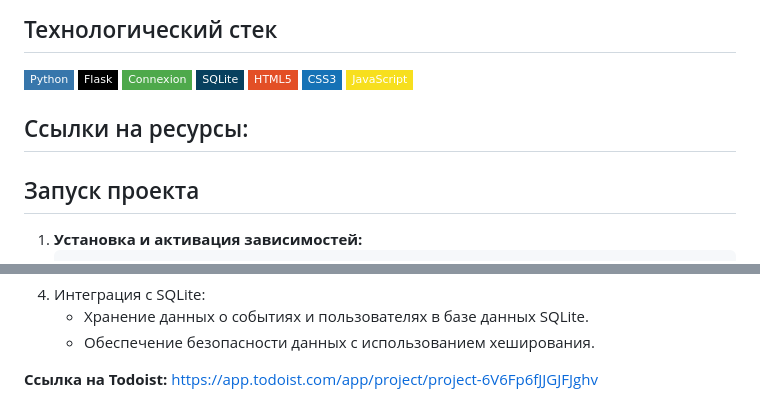
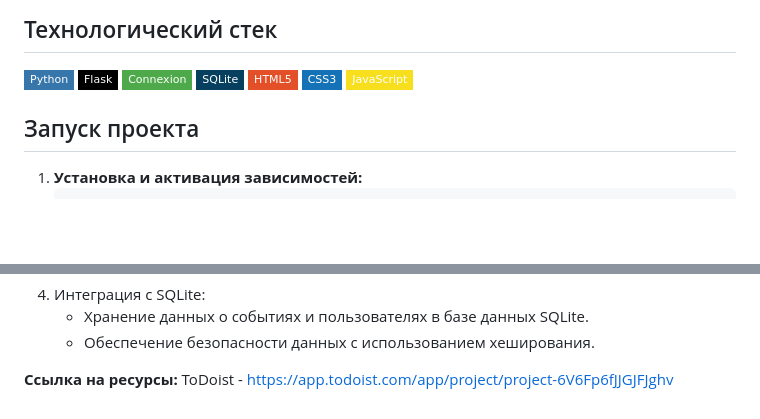
Before and after one commit to canadec2/WEB-Calendar, a Markdown page: README.md, 2 parts joined by grey strips. GitHub-like rendering; badges without logos; blank space fills up the shorter version.

```diff
--- a/README.md
+++ b/README.md
@@ -9,8 +9,6 @@
 
 ![Python](https://img.shields.io/badge/Python-3776AB?style=flat-square&logo=python&logoColor=white) ![Flask](https://img.shields.io/badge/Flask-000000?style=flat-square&logo=flask&logoColor=white) ![Connexion](https://img.shields.io/badge/Connexion-4EA94B?style=flat-square&logo=swagger&logoColor=white) ![SQLite](https://img.shields.io/badge/SQLite-07405E?style=flat-square&logo=sqlite&logoColor=white) ![HTML5](https://img.shields.io/badge/HTML5-E34F26?style=flat-square&logo=html5&logoColor=white) ![CSS3](https://img.shields.io/badge/CSS3-1572B6?style=flat-square&logo=css3&logoColor=white) ![JavaScript](https://img.shields.io/badge/JavaScript-F7DF1E?style=flat-square&logo=javascript&logoColor=black)
 
-
-## Ссылки на ресурсы:
 
 ## Запуск проекта
 
@@ -72,5 +70,5 @@
 
 
 
-**Ссылка на Todoist:**
-https://app.todoist.com/app/project/project-6V6Fp6fJJGJFJghv
+**Ссылка на ресурсы:**
+ToDoist - https://app.todoist.com/app/project/project-6V6Fp6fJJGJFJghv
```
